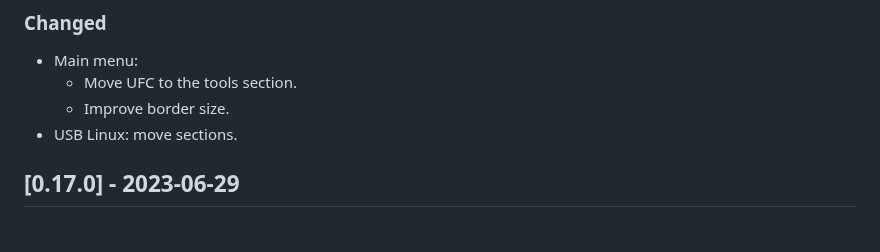
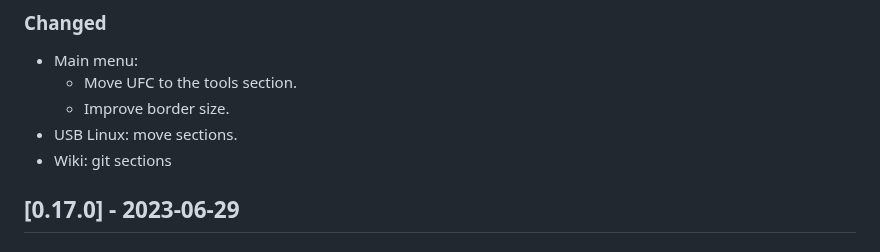
Before and after one commit to CarlosAMolina/cmoli.es, a Markdown page: CHANGELOG.md, the part around the change. Rendered like a GitHub page.

Commit message:
Update changelog

```diff
--- a/CHANGELOG.md
+++ b/CHANGELOG.md
@@ -26,6 +26,7 @@ and this project adheres to [Semantic Versioning](http://semver.org/).
   - Move UFC to the tools section.
   - Improve border size.
 - USB Linux: move sections.
+- Wiki: git sections
 
 ## [0.17.0] - 2023-06-29
 ### Added
```
